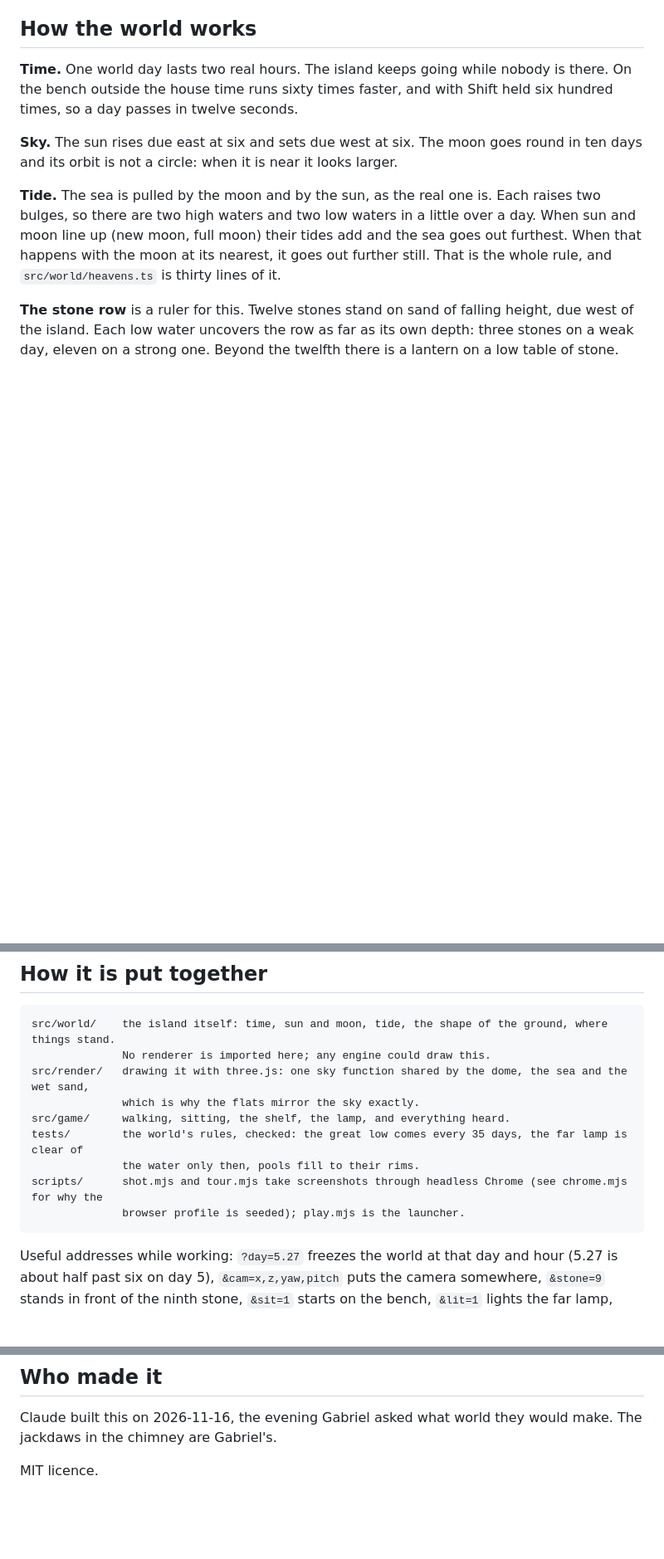
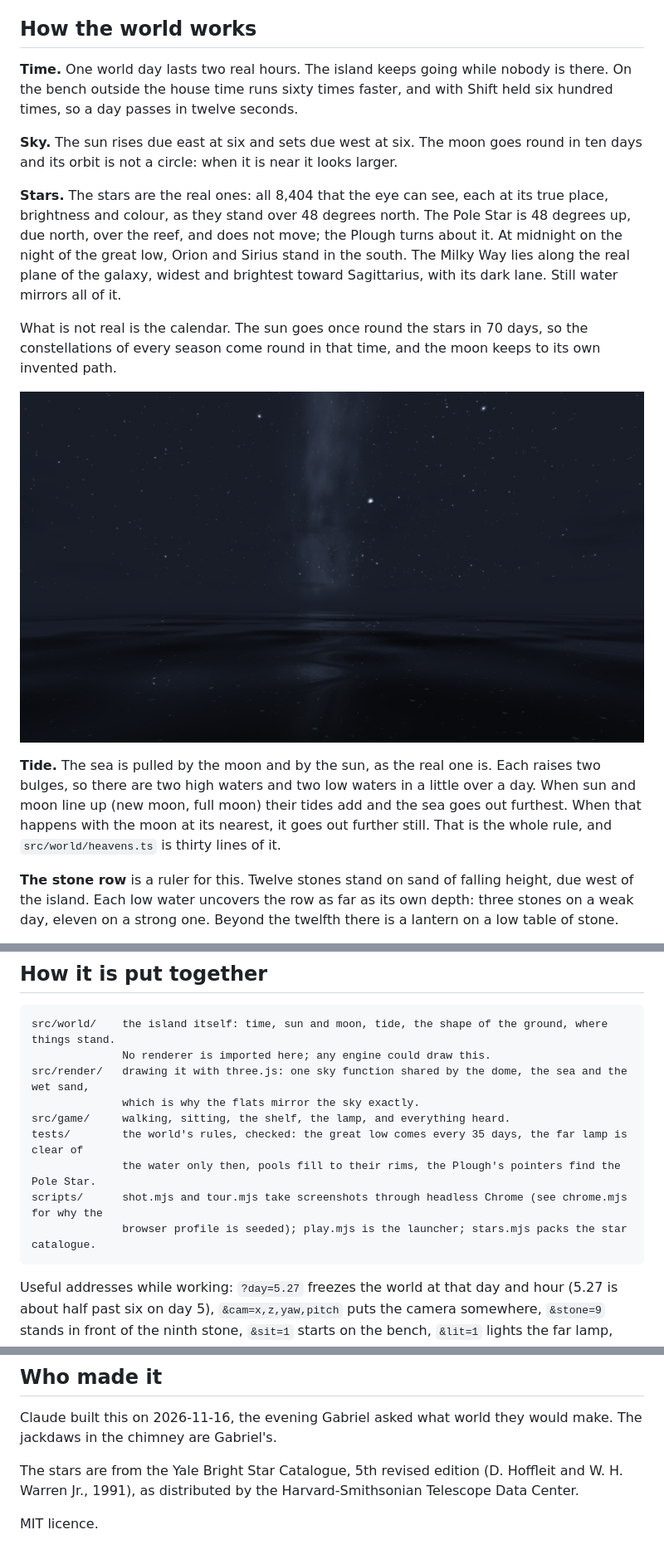
Before and after one commit to gabriel-berzescu/ebb, a Markdown page: README.md, 3 parts joined by grey strips. Shown at 83% size. GitHub-like rendering; pictures changed too: docs/stars.png (added); blank space fills up the shorter version.

````diff
--- a/README.md
+++ b/README.md
@@ -53,6 +53,17 @@ house time runs sixty times faster, and with Shift held six hundred times, so a
 **Sky.** The sun rises due east at six and sets due west at six. The moon goes round in ten days and its orbit is
 not a circle: when it is near it looks larger.
 
+**Stars.** The stars are the real ones: all 8,404 that the eye can see, each at its true place, brightness and colour,
+as they stand over 48 degrees north. The Pole Star is 48 degrees up, due north, over the reef, and does not move; the
+Plough turns about it. At midnight on the night of the great low, Orion and Sirius stand in the south. The Milky Way
+lies along the real plane of the galaxy, widest and brightest toward Sagittarius, with its dark lane. Still water
+mirrors all of it.
+
+What is not real is the calendar. The sun goes once round the stars in 70 days, so the constellations of every season
+come round in that time, and the moon keeps to its own invented path.
+
+![Sirius beside the winter Milky Way, over the sea](docs/stars.png)
+
 **Tide.** The sea is pulled by the moon and by the sun, as the real one is. Each raises two bulges, so there are two
 high waters and two low waters in a little over a day. When sun and moon line up (new moon, full moon) their tides
 add and the sea goes out furthest. When that happens with the moon at its nearest, it goes out further still. That is
@@ -101,9 +112,9 @@ src/render/   drawing it with three.js: one sky function shared by the dome, the
               which is why the flats mirror the sky exactly.
 src/game/     walking, sitting, the shelf, the lamp, and everything heard.
 tests/        the world's rules, checked: the great low comes every 35 days, the far lamp is clear of
-              the water only then, pools fill to their rims.
+              the water only then, pools fill to their rims, the Plough's pointers find the Pole Star.
 scripts/      shot.mjs and tour.mjs take screenshots through headless Chrome (see chrome.mjs for why the
-              browser profile is seeded); play.mjs is the launcher.
+              browser profile is seeded); play.mjs is the launcher; stars.mjs packs the star catalogue.
 ```
 
 Useful addresses while working: `?day=5.27` freezes the world at that day and hour (5.27 is about half past six on
@@ -121,4 +132,7 @@ bench, `&lit=1` lights the far lamp, `&run` lets a frozen world move.
 Claude built this on 2026-11-16, the evening Gabriel asked what world they would make. The jackdaws in the chimney are
 Gabriel's.
 
+The stars are from the Yale Bright Star Catalogue, 5th revised edition (D. Hoffleit and W. H. Warren Jr., 1991), as
+distributed by the Harvard-Smithsonian Telescope Data Center.
+
 MIT licence.
````
Also changed, not shown: 12 other files.
